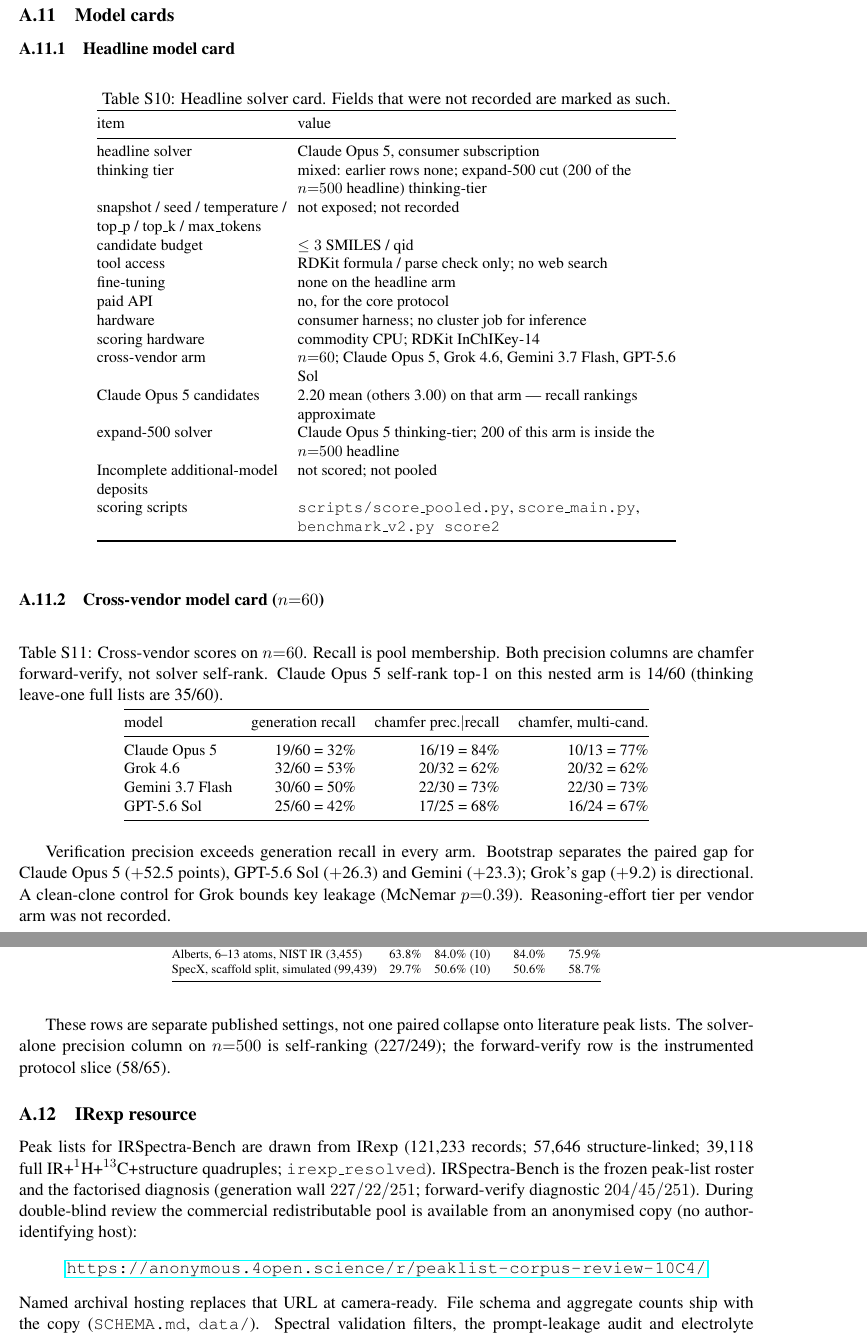
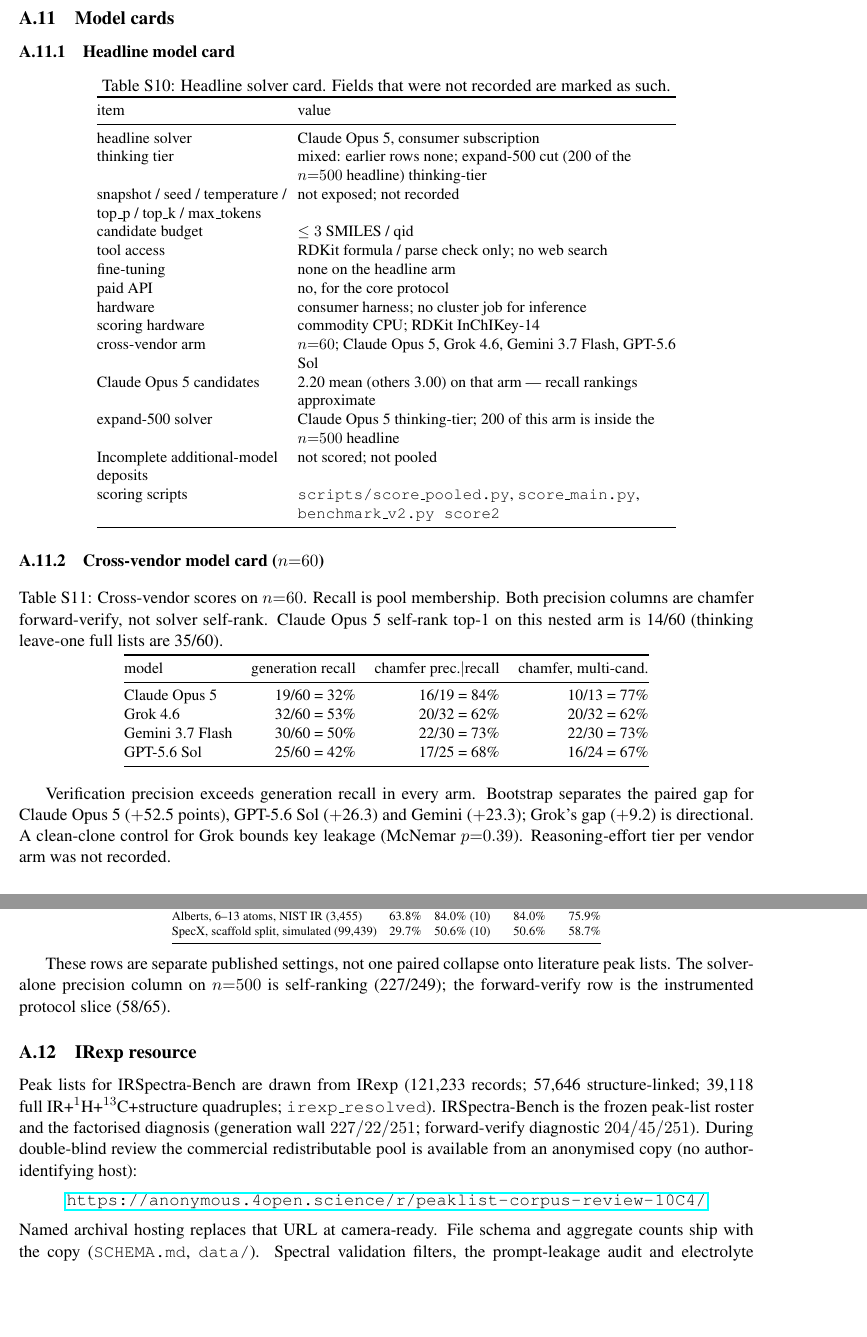
Before and after one commit to IlkhamFY/IRSpectra-Bench, a LaTeX document (si/supplement.tex, which reads si/appendix_body.tex): two parts of pages 10 and 11 of 12, joined at a grey line, cut so that both start at the same text, the shorter picture padded with empty space. Compiled offline with pdfLaTeX.

Commit message:
release pin appendix model-card tables
Keep the headline, cross-vendor, and literature cards in their
subsections. The [ht] floats were drifting past the next heading.

Co-authored-by: ilkham <IlkhamFY@users.noreply.github.com>

```diff
--- a/si/appendix_body.tex
+++ b/si/appendix_body.tex
@@ -661,12 +668,15 @@
+  \fi
+\fi
 \subsection{Model cards}
 \label{si:card}
 
 \subsubsection{Headline model card}
 
-\begin{table}[ht]
-\caption{Headline solver card.
+\begin{center}
+\begin{minipage}{\linewidth}
+\centering
+\captionof{table}{Headline solver card.
 Fields that were not recorded are marked as such.}
-\centering
 \small
 \setlength{\tabcolsep}{3pt}
 \begin{tabular}{@{}>{\raggedright\arraybackslash}p{4.3cm}>{\raggedright\arraybackslash}p{8.5cm}@{}}
@@ -691,17 +701,20 @@
   \texttt{benchmark\_v2.py score2} \\
 \bottomrule
 \end{tabular}
-\end{table}
+\end{minipage}
+\end{center}
+\FloatBarrier
 
 \subsubsection{Cross-vendor model card \texorpdfstring{($n{=}60$)}{(n=60)}}
 
-\begin{table}[ht]
-\caption{Cross-vendor scores on $n{=}60$.
+\begin{center}
+\begin{minipage}{\linewidth}
+\centering
+\captionof{table}{Cross-vendor scores on $n{=}60$.
 Recall is pool membership.
 Both precision columns are chamfer forward-verify, not solver self-rank.
 Claude Opus 5 self-rank top-1 on this nested arm is 14/60
 (thinking leave-one full lists are 35/60).}
-\centering
 \small
 \begin{tabular}{@{}lrrr@{}}
 \toprule
@@ -713,7 +726,8 @@
 GPT-5.6 Sol & 25/60 = 42\% & 17/25 = 68\% & 16/24 = 67\% \\
 \bottomrule
 \end{tabular}
-\end{table}
+\end{minipage}
+\end{center}
 
 Verification precision exceeds generation recall in every arm.
 Bootstrap separates the paired gap for Claude Opus 5 ($+$52.5 points),
@@ -721,6 +735,7 @@
 directional.
 A clean-clone control for Grok bounds key leakage (McNemar $p{=}0.39$).
 Reasoning-effort tier per vendor arm was not recorded.
+\FloatBarrier
 
 \subsubsection{Literature comparison}
 \label{si:lit}
@@ -749,11 +765,13 @@
 SpecX, scaffold split, simulated (99,439) & 29.7\% & 50.6\% (10) & 50.6\% & 58.7\% \\
 \bottomrule
 \end{tabular}
-\end{table}
+\end{minipage}
+\end{center}
 
 These rows are separate published settings, not one paired collapse onto literature peak lists.
 The solver-alone precision column on $n{=}500$ is self-ranking (227/249);
 the forward-verify row is the instrumented protocol slice (58/65).
+\FloatBarrier
 
 %======================================================================
 \subsection{IRexp resource}
--- a/si/supplement.tex
+++ b/si/supplement.tex
@@ -14,6 +14,7 @@
 \usepackage{enumitem}
 \usepackage{listings}
 \usepackage{longtable}
+\usepackage{placeins}
 \usepackage{xcolor}
 \usepackage{framed}
 % Listing float: same \@makecaption as figures (``Listing N:'' below content).
```
Also changed, not shown: si/appendix_body.tex (14 more changed lines).
